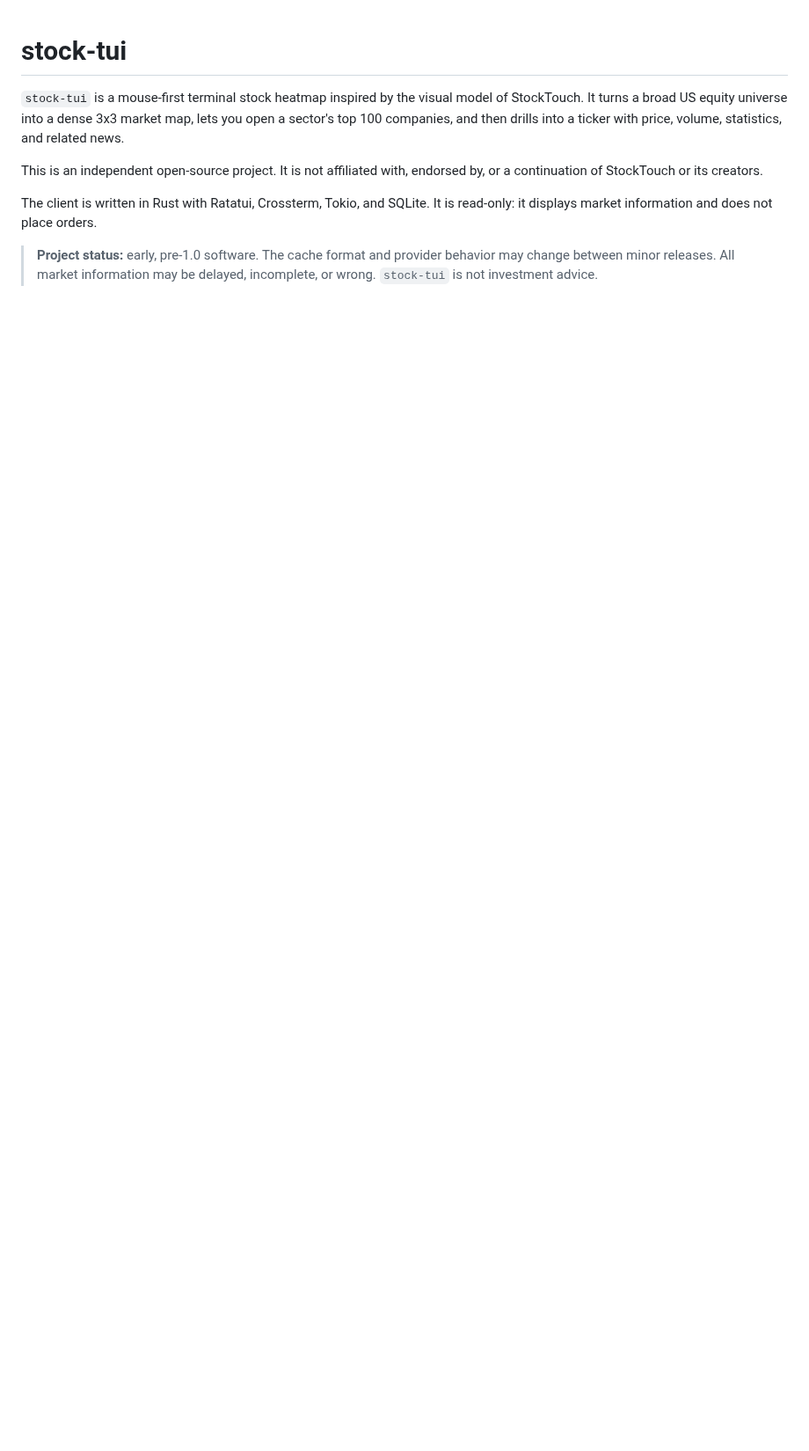
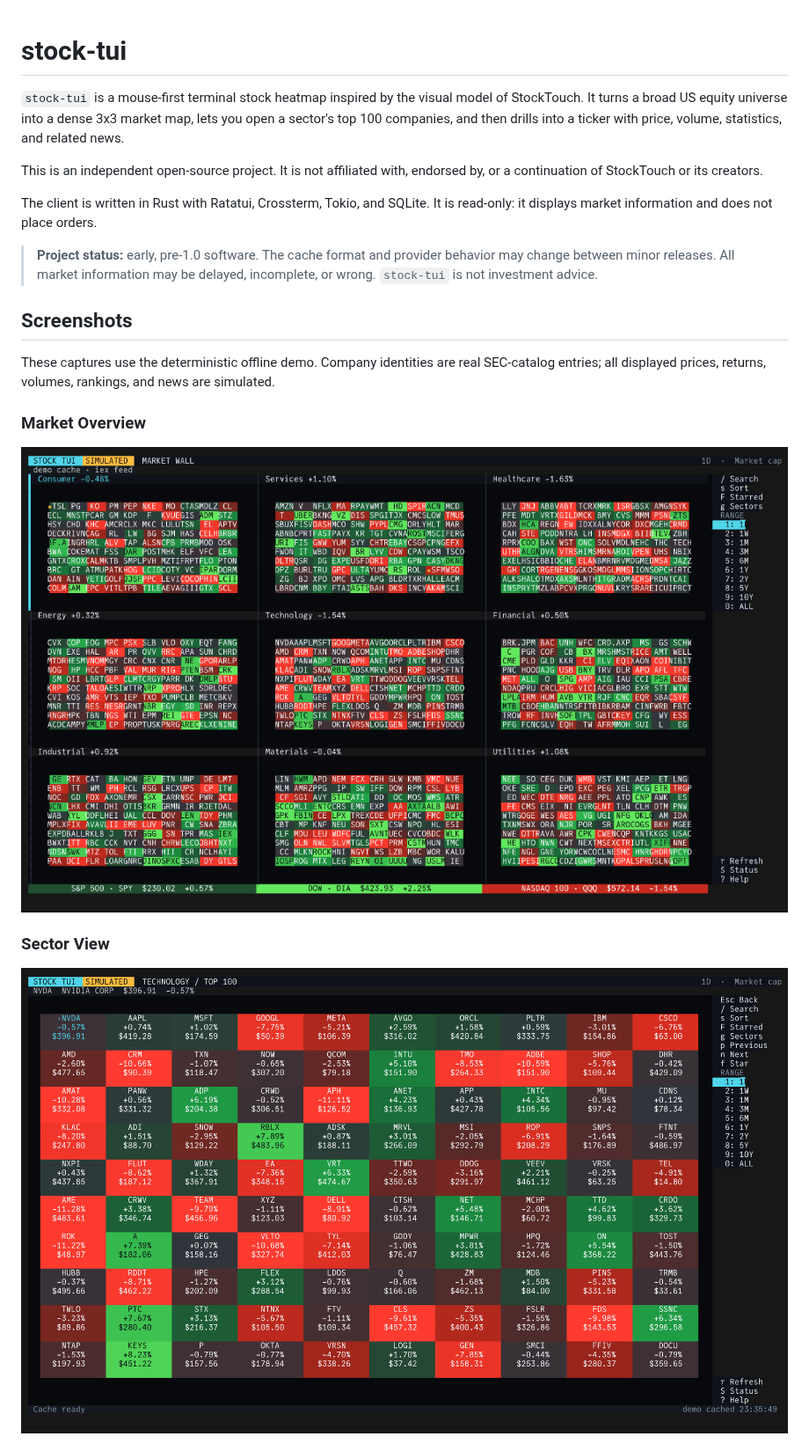
Before and after one commit to chatcode-lab/stock-tui, a Markdown page: README.md, the part around one of its changes. Shown at 88% size. Drawn GitHub-style; pictures changed too: docs/screenshots/market-overview.png (added), docs/screenshots/technology-sector.png (added); blank space fills up the shorter version.

```diff
--- a/README.md
+++ b/README.md
@@ -14,3 +14,18 @@ read-only: it displays market information and does not place orders.
 > **Project status:** early, pre-1.0 software. The cache format and provider
 > behavior may change between minor releases. All market information may be
 > delayed, incomplete, or wrong. `stock-tui` is not investment advice.
+
+## Screenshots
+
+These captures use the deterministic offline demo. Company identities are real
+SEC-catalog entries; all displayed prices, returns, volumes, rankings, and news
+are simulated.
+
+### Market Overview
+
+[![Nine-sector stock market heatmap in stock-tui](docs/screenshots/market-overview.png)](docs/screenshots/market-overview.png)
+
+### Sector View
+
+[![Technology sector top-100 heatmap in stock-tui](docs/screenshots/technology-sector.png)](docs/screenshots/technology-sector.png)
+
```
Also changed, not shown: other parts of README.md (+3 -0 lines), CHANGELOG.md (+19 -1 lines), docs/architecture.md (+2 -2 lines), docs/screenshots/ticker-detail.png (added), 4 other files.
